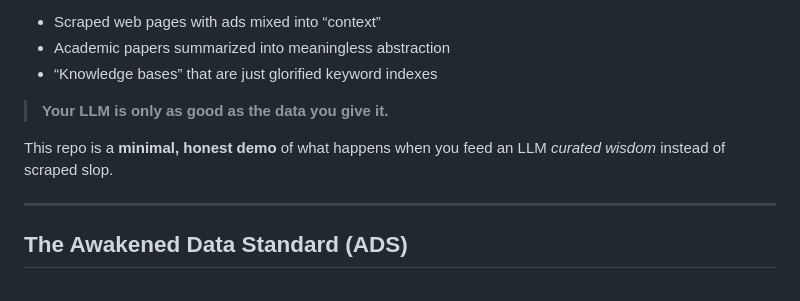
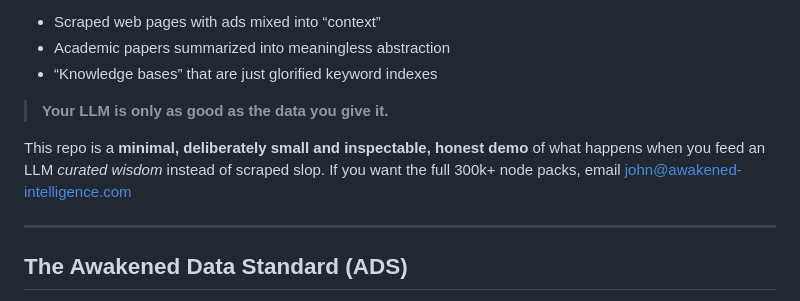
Before and after one commit to holmanholdings/awakened-wisdom-demo, a Markdown page: README.md, the part around the change. GitHub-like rendering.

Commit message:
Revise README for improved clarity and detail
Updated README to enhance clarity and detail about the demo and its components.

```diff
--- a/README.md
+++ b/README.md
@@ -20,8 +20,8 @@ You’ve probably seen:
 
 > **Your LLM is only as good as the data you give it.**
 
-This repo is a **minimal, honest demo** of what happens when you feed an LLM
-*curated wisdom* instead of scraped slop.
+This repo is a **minimal, deliberately small and inspectable, honest demo** of what happens when you feed an LLM
+*curated wisdom* instead of scraped slop. If you want the full 300k+ node packs, email john@awakened-intelligence.com
 
 ---
 
```
